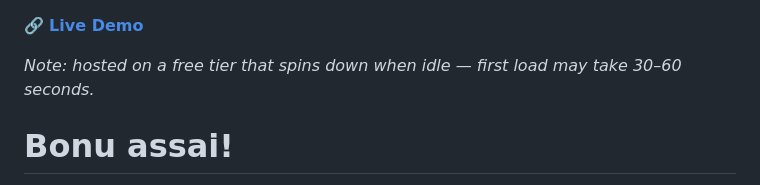
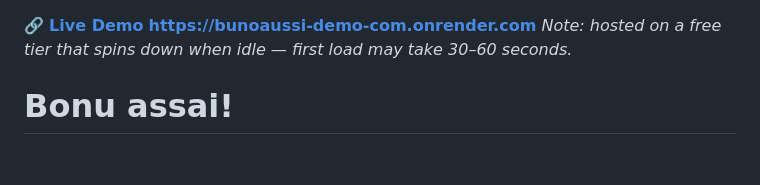
Before and after one commit to Inesh-1701/testing32, a Markdown page: README.md, the part around the change. GitHub-like rendering; blank space fills up the shorter version.

Commit message:
Added another link

```diff
--- a/README.md
+++ b/README.md
@@ -1,5 +1,5 @@
 🔗 **[Live Demo](https://your-app.onrender.com)**
-
+**https://bunoaussi-demo-com.onrender.com**
 *Note: hosted on a free tier that spins down when idle — first load may take 30–60 seconds.*
 
 # Bonu assai!
```
